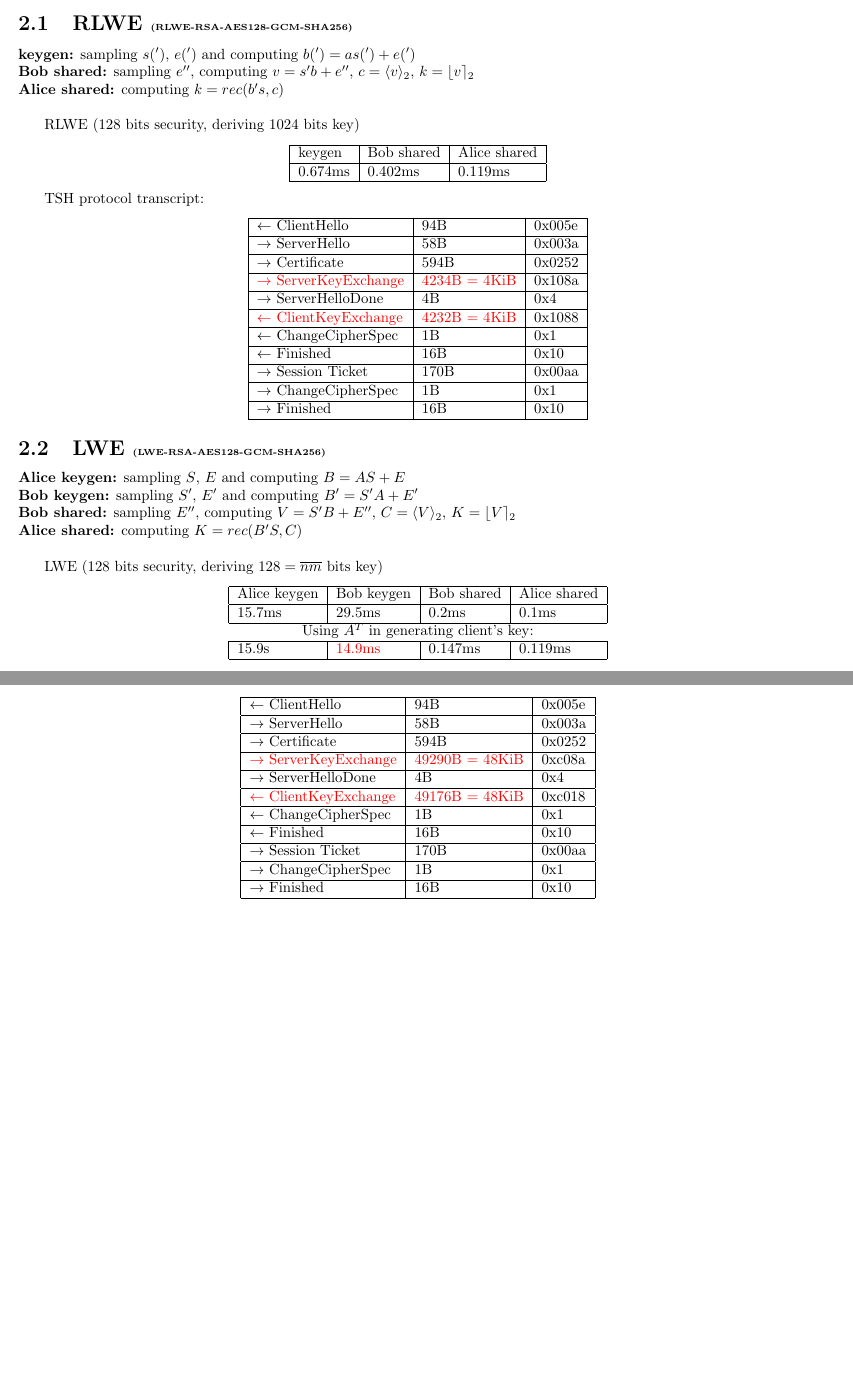
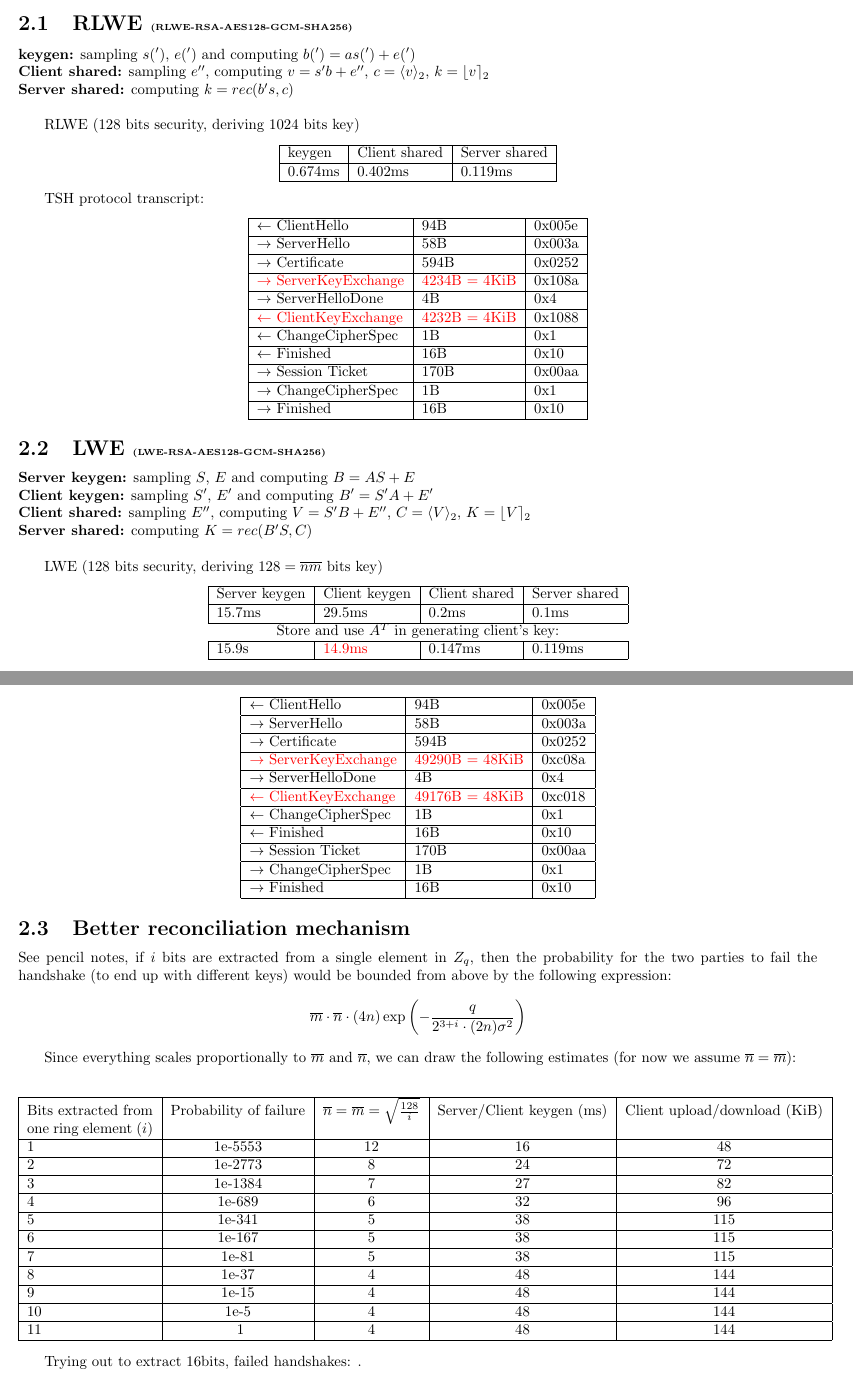
Before and after one commit to google/jalic, a LaTeX document (WriteUp/Evaluation.tex): two parts of pages 1 and 2 of 2, joined at a grey line, cut so that both start at the same text, the shorter picture padded with empty space. Compiled offline with pdfLaTeX.

Commit message:
Better reconciliation mechanism

```diff
--- a/WriteUp/Evaluation.tex
+++ b/WriteUp/Evaluation.tex
@@ -31,14 +31,14 @@ Client uploads & $O(n \mbar)$\\ \hline
 \subsection{RLWE \tiny{(RLWE-RSA-AES128-GCM-SHA256)}}
 
 \footnotesize{\textbf{keygen:} sampling $s(')$, $e(')$ and computing $b(') = as(') + e(')$\\
-\textbf{Bob shared:} sampling $e''$, computing $v = s'b + e''$, $c = \langle v \rangle_2$, $k = \lfloor v \rceil_2$\\
-\textbf{Alice shared:} computing $k = rec(b's, c)$}\\
+\textbf{Client shared:} sampling $e''$, computing $v = s'b + e''$, $c = \langle v \rangle_2$, $k = \lfloor v \rceil_2$\\
+\textbf{Server shared:} computing $k = rec(b's, c)$}\\
 
 RLWE (128 bits security, deriving 1024 bits key)
 \begin{center}
     \begin{tabular}{| l | l | l |}
     \hline
-    keygen & Bob shared & Alice shared \\ \hline
+    keygen & Client shared & Server shared \\ \hline
     0.674ms & 0.402ms & 0.119ms  \\ \hline
     \end{tabular}
 \end{center}
@@ -63,18 +63,18 @@ TSH protocol transcript:
 
 \subsection{LWE \tiny{(LWE-RSA-AES128-GCM-SHA256)}}
 
-\footnotesize{\textbf{Alice keygen:} sampling $S$, $E$ and computing $B = AS + E$\\
-\textbf{Bob keygen:} sampling $S'$, $E'$ and computing $B' = S'A + E'$\\
-\textbf{Bob shared:} sampling $E''$, computing $V = S'B + E''$, $C = \langle V \rangle_2$, $K = \lfloor V \rceil_2$\\
-\textbf{Alice shared:} computing $K = rec(B'S, C)$\\}
+\footnotesize{\textbf{Server keygen:} sampling $S$, $E$ and computing $B = AS + E$\\
+\textbf{Client keygen:} sampling $S'$, $E'$ and computing $B' = S'A + E'$\\
+\textbf{Client shared:} sampling $E''$, computing $V = S'B + E''$, $C = \langle V \rangle_2$, $K = \lfloor V \rceil_2$\\
+\textbf{Server shared:} computing $K = rec(B'S, C)$\\}
 
 LWE (128 bits security, deriving $128 = \nbar \mbar$ bits key)
 \begin{center}
     \begin{tabular}{| l | l | l | l |}
     \hline
-    Alice keygen & Bob keygen & Bob shared & Alice shared \\ \hline
+    Server keygen & Client keygen & Client shared & Server shared \\ \hline
     15.7ms & 29.5ms & 0.2ms & 0.1ms \\ \hline
-    \multicolumn{4}{c}{Using $A^T$ in generating client's key:} \\ \hline
+    \multicolumn{4}{c}{Store and use $A^T$ in generating client's key:} \\ \hline
     15.9s &   \textcolor{red}{14.9ms} &   0.147ms &   0.119ms \\ \hline
     \end{tabular}
 \end{center}
@@ -97,4 +97,33 @@ TSH protocol transcript:
     $\rightarrow$ Finished & 16B & 0x10\\ \hline
     \end{tabular}
 \end{center}
+
+\subsection{Better reconciliation mechanism}
+See pencil notes, if $i$ bits are extracted from a single element in $Z_q$, then the probability for the two parties to fail the handshake (to end up with different keys) would be bounded from above by the following expression:
+\begin{align*}
+\mbar \cdot \nbar \cdot (4n) \exp\left(-\frac{q}{2^{3 + i} \cdot (2n) \sigma^2}\right)
+\end{align*}
+
+Since everything scales proportionally to $\mbar$ and $\nbar$, we can draw the following estimates (for now we assume $\nbar = \mbar$):
+% formula used to calculate the exponent in the second column: (-2^(18 - i)/3.2/3.2 + ln(2^19 - i)) * log(e)
+\begin{center}
+    \begin{tabular}{|p{3cm}| c | c | c | c |}
+    \hline
+    Bits extracted from one ring element ($i$) & Probability of failure & $\nbar = \mbar = \sqrt{\frac{128}{i}}$ & Server/Client keygen (ms) & Client upload/download (KiB)\\ \hline
+    1 & 1e-5553 & 12 & 16 & 48\\ \hline
+    2 & 1e-2773 & 8 & 24 & 72\\ \hline
+    3 & 1e-1384 & 7 & 27 & 82\\ \hline
+    4 & 1e-689 & 6 & 32 & 96\\ \hline
+    5 & 1e-341 & 5 & 38 & 115\\ \hline
+    6 & 1e-167 & 5 & 38 & 115\\ \hline
+    7 & 1e-81 & 5 & 38 & 115\\ \hline
+    8 & 1e-37 & 4 & 48 & 144\\ \hline
+    9 & 1e-15 & 4 & 48 & 144\\ \hline
+    10 & 1e-5 & 4 & 48 & 144\\ \hline
+    11 & ~1 & 4 & 48 & 144\\ \hline
+    \end{tabular}
+\end{center}
+
+Trying out to extract 16bits, failed handshakes: .
+
 \end{document}
```
Also changed, not shown: WriteUp/WriteUp.tex (+1 -1 lines), WriteUp/Evaluation.tex (2 more changed lines).
